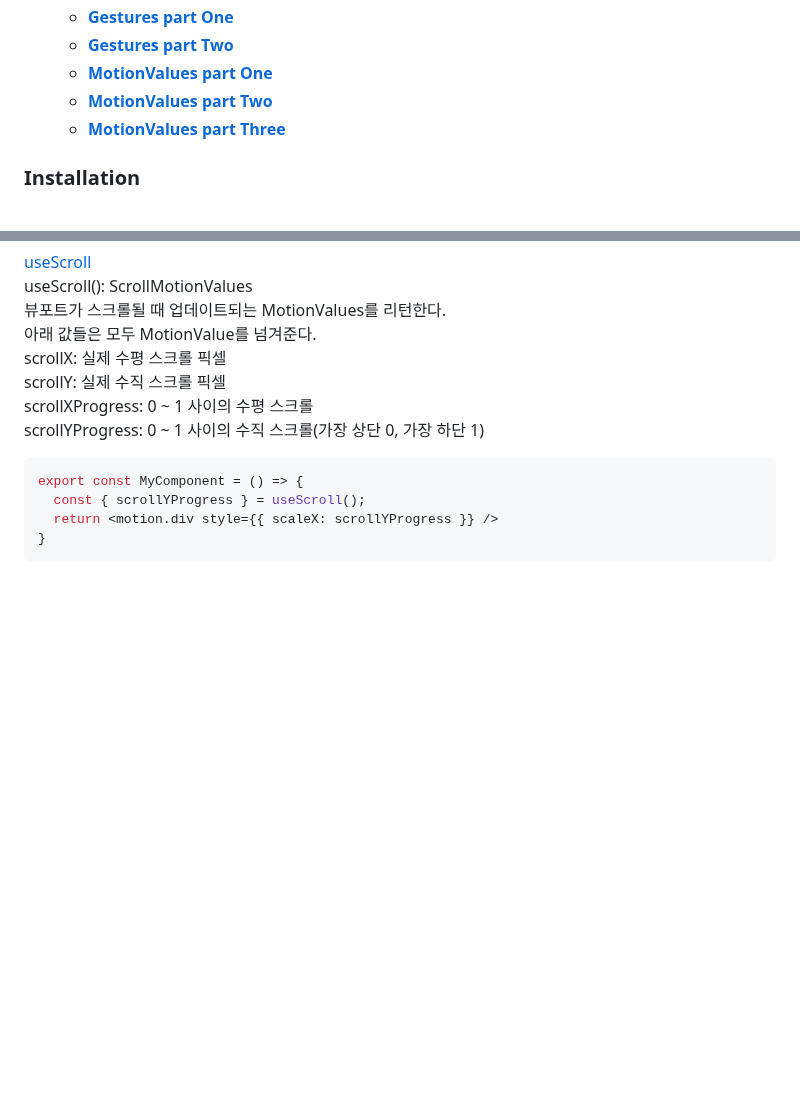
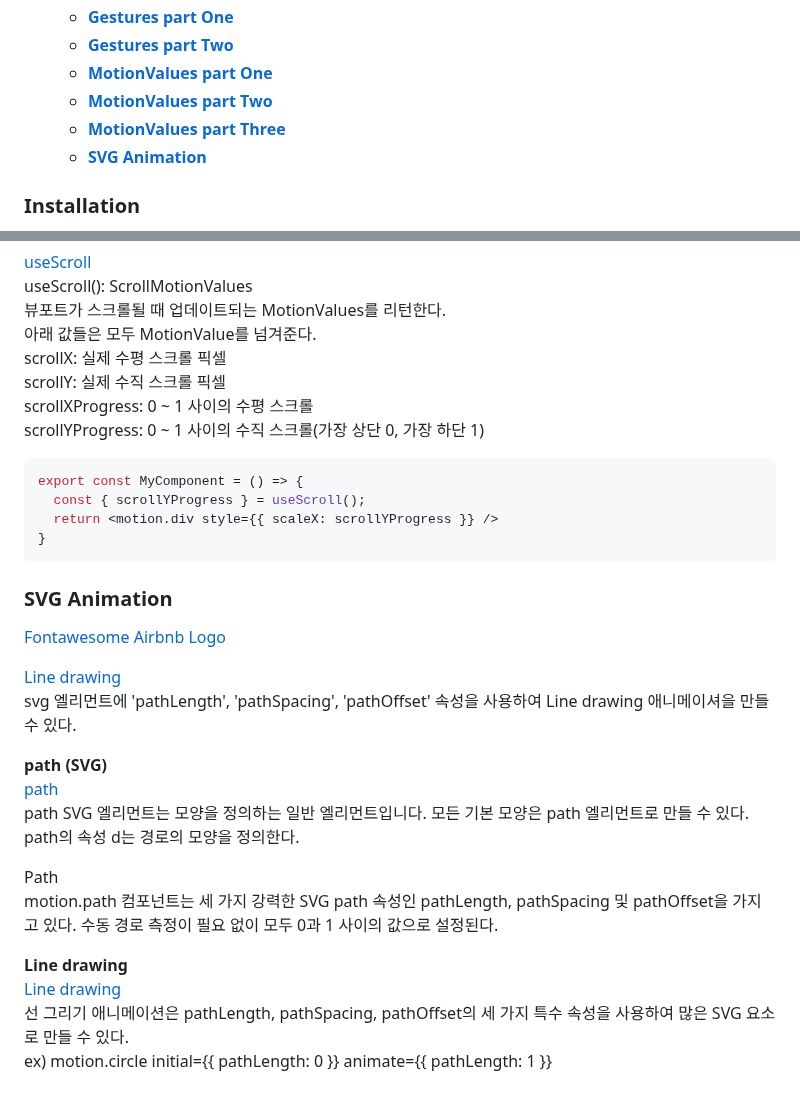
Before and after one commit to haeyonghahn/react-masterclass, a Markdown page: README.md, 2 parts joined by grey strips. Rendered like a GitHub page; blank space fills up the shorter version.

````diff
--- a/README.md
+++ b/README.md
@@ -12,6 +12,7 @@
    * **[MotionValues part One](#motionvalues-part-one)**
    * **[MotionValues part Two](#motionvalues-part-two)**
    * **[MotionValues part Three](#motionvalues-part-three)**
+   * **[SVG Animation](#svg-animation)**
 
 ### Installation
 __Framer Motion__
@@ -214,3 +215,22 @@ export const MyComponent = () => {
   return <motion.div style={{ scaleX: scrollYProgress }} />
 }
 ```
+
+### SVG Animation
+[Fontawesome Airbnb Logo](https://fontawesome.com/v5.15/icons/airbnb?style=brands)
+
+[Line drawing](https://www.framer.com/docs/examples/#line-drawing)
+svg 엘리먼트에 'pathLength', 'pathSpacing', 'pathOffset' 속성을 사용하여 Line drawing 애니메이셔을 만들 수 있다.
+
+__path (SVG)__
+[path](https://developer.mozilla.org/en-US/docs/Web/SVG/Element/path)
+path SVG 엘리먼트는 모양을 정의하는 일반 엘리먼트입니다. 모든 기본 모양은 path 엘리먼트로 만들 수 있다.
+path의 속성 d는 경로의 모양을 정의한다.
+
+Path
+motion.path 컴포넌트는 세 가지 강력한 SVG path 속성인 pathLength, pathSpacing 및 pathOffset을 가지고 있다. 수동 경로 측정이 필요 없이 모두 0과 1 사이의 값으로 설정된다.
+
+__Line drawing__
+[Line drawing](https://www.framer.com/docs/examples/#line-drawing)
+선 그리기 애니메이션은 pathLength, pathSpacing, pathOffset의 세 가지 특수 속성을 사용하여 많은 SVG 요소로 만들 수 있다.
+ex) motion.circle initial={{ pathLength: 0 }} animate={{ pathLength: 1 }}
````
